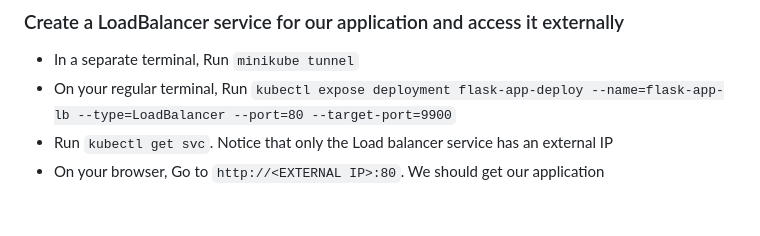
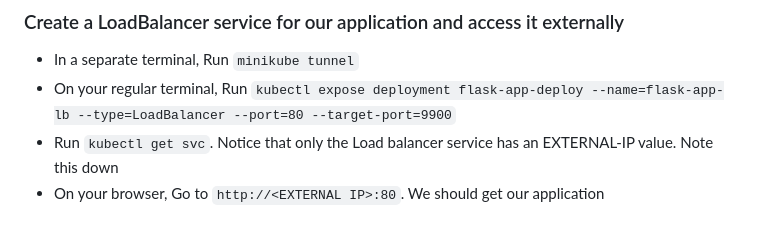
Before and after one commit to akinwunmi-akinrimisi/docker-k8s-training, a Markdown page: 04-kubernetes-deployment-and-services/README.md, the part around the change. Rendered like a GitHub page.

Commit message:
feat: Add service exercises for 04 README.md

```diff
--- a/04-kubernetes-deployment-and-services/README.md
+++ b/04-kubernetes-deployment-and-services/README.md
@@ -176,5 +176,5 @@ We will expose the deployment with a Cluster IP service that points the service
 ### Create a LoadBalancer service for our application and access it externally
 - In a separate terminal, Run `minikube tunnel`
 - On your regular terminal, Run `kubectl expose deployment flask-app-deploy --name=flask-app-lb --type=LoadBalancer --port=80 --target-port=9900`
-- Run `kubectl get svc`. Notice that only the Load balancer service has an external IP
+- Run `kubectl get svc`. Notice that only the Load balancer service has an EXTERNAL-IP value. Note this down
 - On your browser, Go to `http://<EXTERNAL IP>:80`. We should get our application
```
